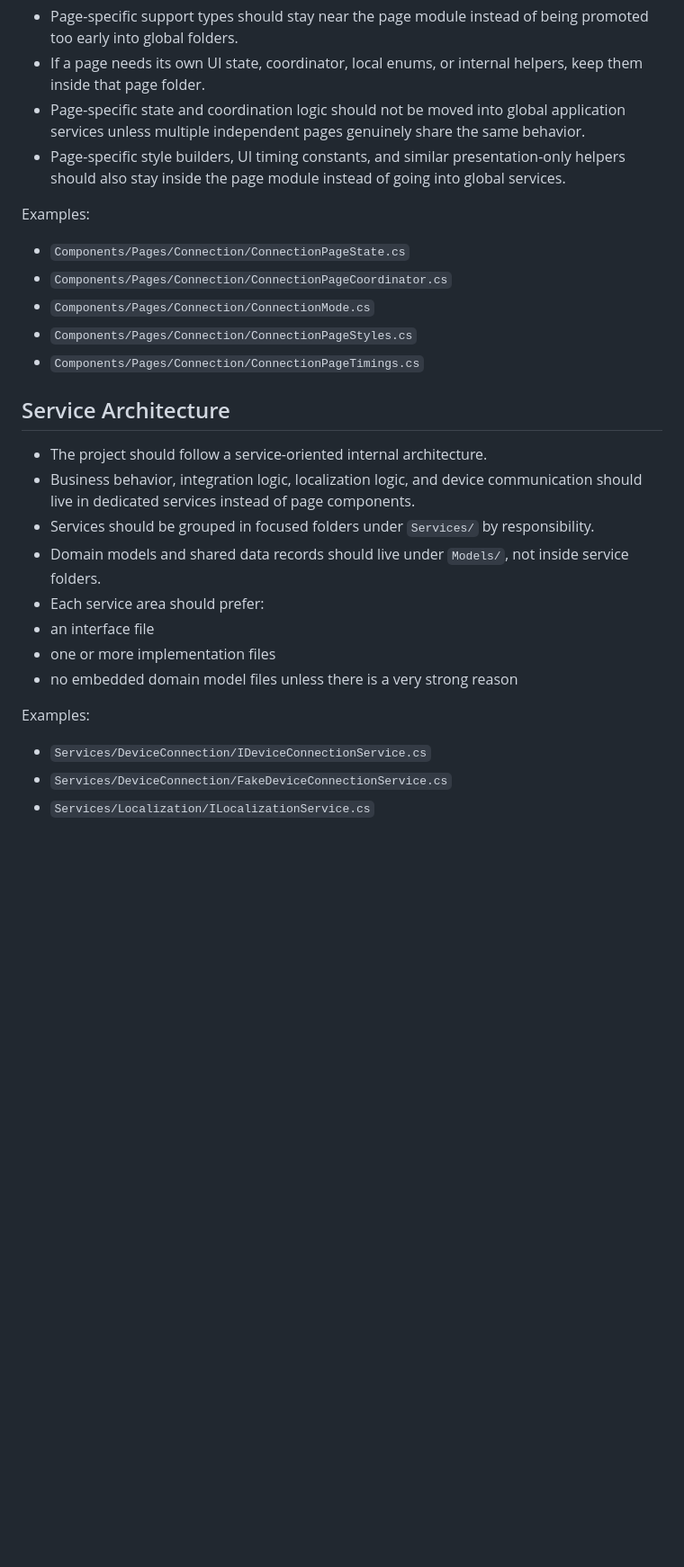
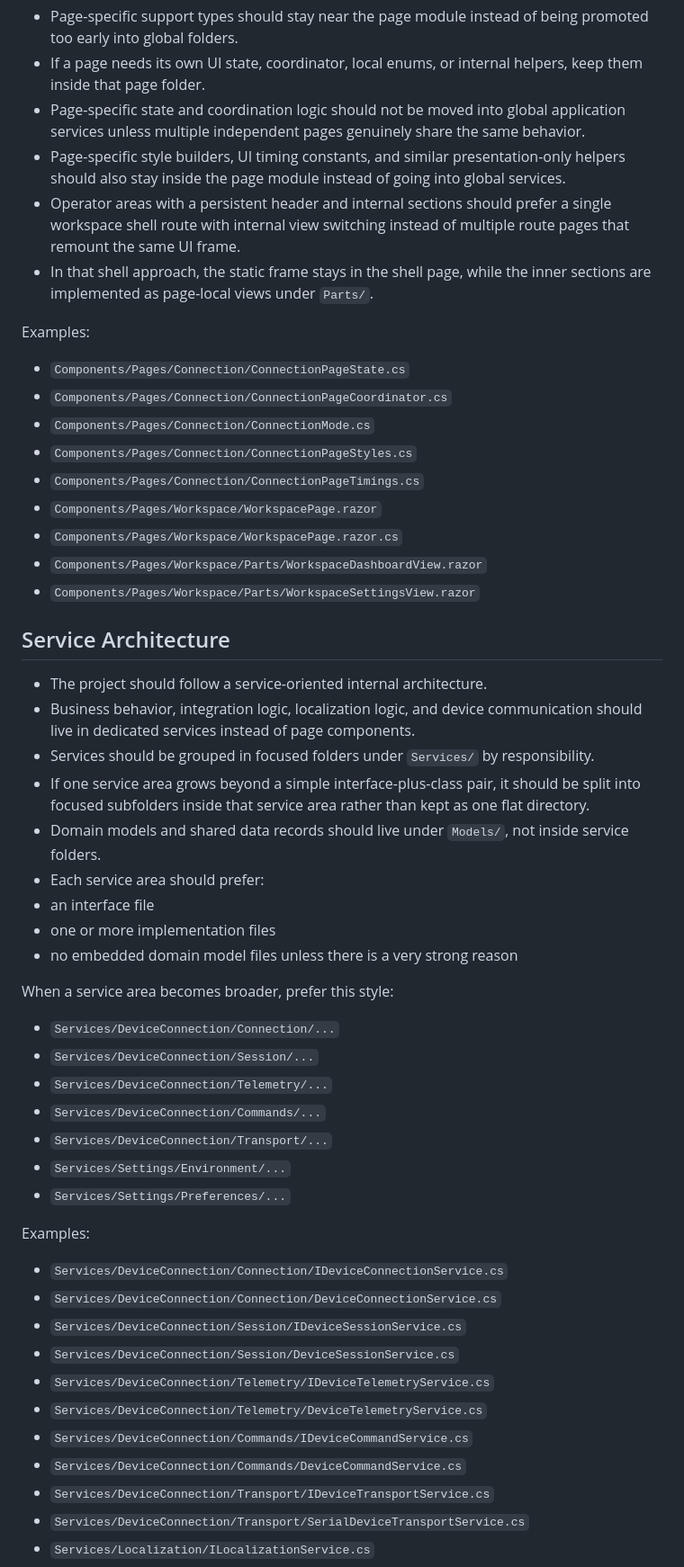
Before and after one commit to KivaBall/SmartParkingSystem, a Markdown page: docs/ARCHITECTURE_GUIDELINES.md, the part around one of its changes. Shown at 90% size. GitHub-like rendering; blank space fills up the shorter version.

Commit message:
docs: update workspace architecture guidelines

```diff
--- a/docs/ARCHITECTURE_GUIDELINES.md
+++ b/docs/ARCHITECTURE_GUIDELINES.md
@@ -45,6 +45,8 @@ Benefits:
 - If a page needs its own UI state, coordinator, local enums, or internal helpers, keep them inside that page folder.
 - Page-specific state and coordination logic should not be moved into global application services unless multiple independent pages genuinely share the same behavior.
 - Page-specific style builders, UI timing constants, and similar presentation-only helpers should also stay inside the page module instead of going into global services.
+- Operator areas with a persistent header and internal sections should prefer a single workspace shell route with internal view switching instead of multiple route pages that remount the same UI frame.
+- In that shell approach, the static frame stays in the shell page, while the inner sections are implemented as page-local views under `Parts/`.
 
 Examples:
 
@@ -53,20 +55,43 @@ Examples:
 - `Components/Pages/Connection/ConnectionMode.cs`
 - `Components/Pages/Connection/ConnectionPageStyles.cs`
 - `Components/Pages/Connection/ConnectionPageTimings.cs`
+- `Components/Pages/Workspace/WorkspacePage.razor`
+- `Components/Pages/Workspace/WorkspacePage.razor.cs`
+- `Components/Pages/Workspace/Parts/WorkspaceDashboardView.razor`
+- `Components/Pages/Workspace/Parts/WorkspaceSettingsView.razor`
 
 ## Service Architecture
 
 - The project should follow a service-oriented internal architecture.
 - Business behavior, integration logic, localization logic, and device communication should live in dedicated services instead of page components.
 - Services should be grouped in focused folders under `Services/` by responsibility.
+- If one service area grows beyond a simple interface-plus-class pair, it should be split into focused subfolders inside that service area rather than kept as one flat directory.
 - Domain models and shared data records should live under `Models/`, not inside service folders.
 - Each service area should prefer:
 - an interface file
 - one or more implementation files
 - no embedded domain model files unless there is a very strong reason
 
+When a service area becomes broader, prefer this style:
+
+- `Services/DeviceConnection/Connection/...`
+- `Services/DeviceConnection/Session/...`
+- `Services/DeviceConnection/Telemetry/...`
+- `Services/DeviceConnection/Commands/...`
+- `Services/DeviceConnection/Transport/...`
+- `Services/Settings/Environment/...`
+- `Services/Settings/Preferences/...`
+
 Examples:
 
-- `Services/DeviceConnection/IDeviceConnectionService.cs`
-- `Services/DeviceConnection/FakeDeviceConnectionService.cs`
+- `Services/DeviceConnection/Connection/IDeviceConnectionService.cs`
+- `Services/DeviceConnection/Connection/DeviceConnectionService.cs`
+- `Services/DeviceConnection/Session/IDeviceSessionService.cs`
+- `Services/DeviceConnection/Session/DeviceSessionService.cs`
+- `Services/DeviceConnection/Telemetry/IDeviceTelemetryService.cs`
+- `Services/DeviceConnection/Telemetry/DeviceTelemetryService.cs`
+- `Services/DeviceConnection/Commands/IDeviceCommandService.cs`
+- `Services/DeviceConnection/Commands/DeviceCommandService.cs`
+- `Services/DeviceConnection/Transport/IDeviceTransportService.cs`
+- `Services/DeviceConnection/Transport/SerialDeviceTransportService.cs`
 - `Services/Localization/ILocalizationService.cs`
```
Also changed, not shown: other parts of docs/ARCHITECTURE_GUIDELINES.md (+52 -4 lines), docs/TAILWIND_WHITELIST.md (+2 -0 lines).
